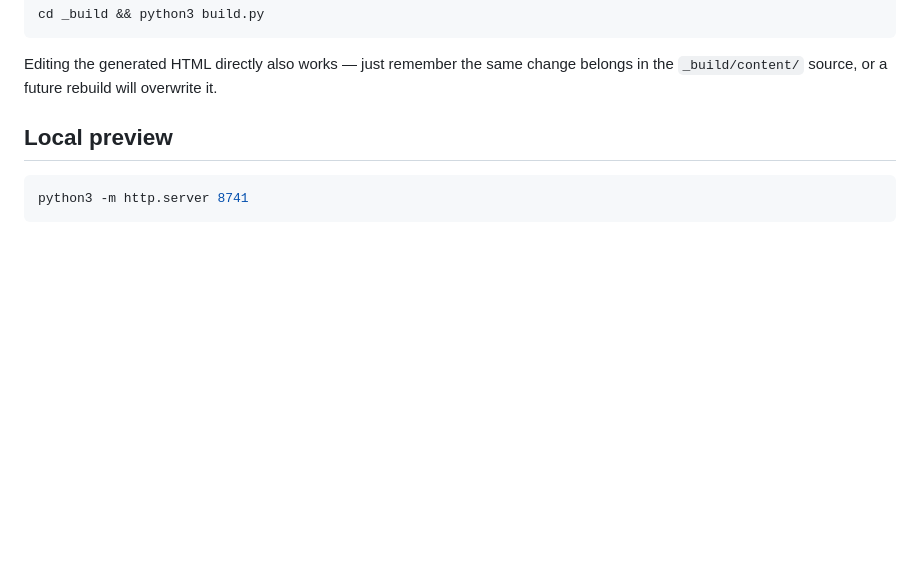
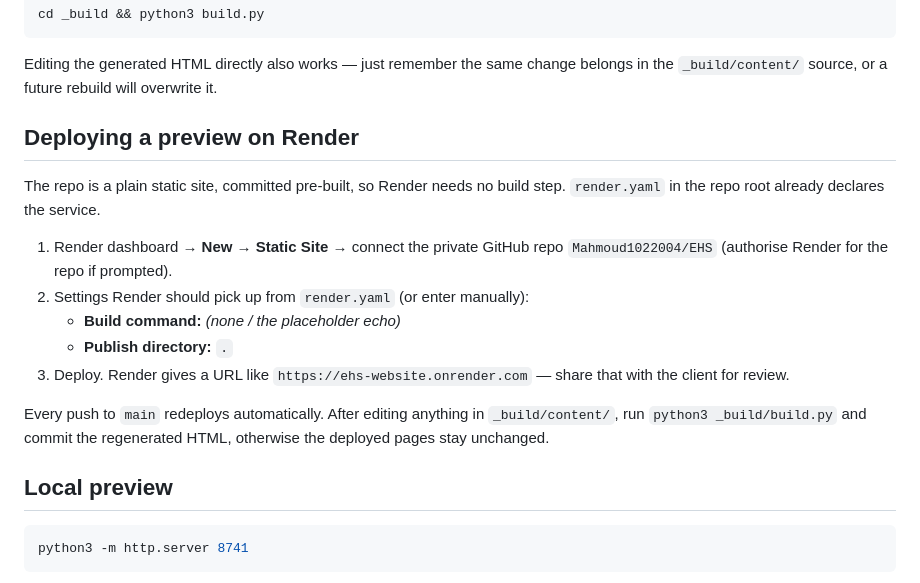
Before and after one commit to Mahmoud1022004/EHS, a Markdown page: README.md, the part around the change. GitHub-like rendering; blank space fills up the shorter version.

Commit message:
Document Render preview deployment
Co-Authored-By: Claude Fable 5 <noreply@anthropic.com>

```diff
--- a/README.md
+++ b/README.md
@@ -45,6 +45,23 @@ cd _build && python3 build.py
 
 Editing the generated HTML directly also works — just remember the same change belongs in the
 `_build/content/` source, or a future rebuild will overwrite it.
+
+## Deploying a preview on Render
+
+The repo is a plain static site, committed pre-built, so Render needs no build
+step. `render.yaml` in the repo root already declares the service.
+
+1. Render dashboard → **New → Static Site** → connect the private GitHub repo
+   `Mahmoud1022004/EHS` (authorise Render for the repo if prompted).
+2. Settings Render should pick up from `render.yaml` (or enter manually):
+   - **Build command:** *(none / the placeholder echo)*
+   - **Publish directory:** `.`
+3. Deploy. Render gives a URL like `https://ehs-website.onrender.com` — share
+   that with the client for review.
+
+Every push to `main` redeploys automatically. After editing anything in
+`_build/content/`, run `python3 _build/build.py` and commit the regenerated
+HTML, otherwise the deployed pages stay unchanged.
 
 ## Local preview
 
```
